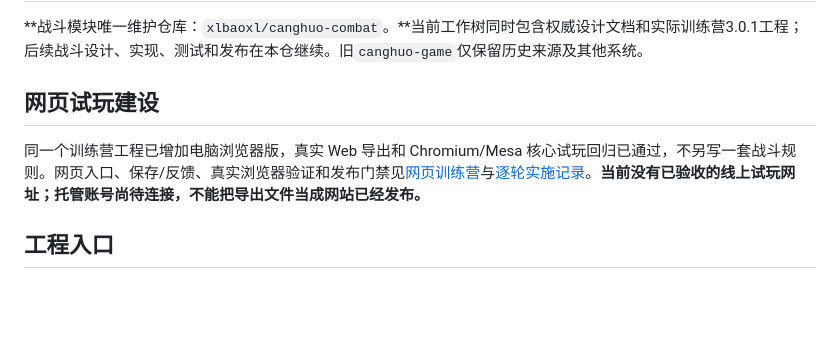
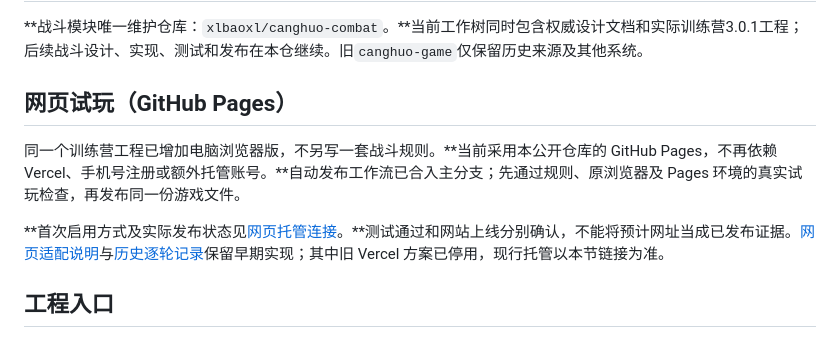
Before and after one commit to xlbaoxl/canghuo-combat, a Markdown page: README.md, the part around the change. Rendered like a GitHub page; blank space fills up the shorter version.

Commit message:
docs: make GitHub Pages the current browser playtest entrypoint

```diff
--- a/README.md
+++ b/README.md
@@ -2,9 +2,11 @@
 
 **战斗模块唯一维护仓库：`xlbaoxl/canghuo-combat`。**当前工作树同时包含权威设计文档和实际训练营3.0.1工程；后续战斗设计、实现、测试和发布在本仓继续。旧`canghuo-game`仅保留历史来源及其他系统。
 
-## 网页试玩建设
+## 网页试玩（GitHub Pages）
 
-同一个训练营工程已增加电脑浏览器版，真实 Web 导出和 Chromium/Mesa 核心试玩回归已通过，不另写一套战斗规则。网页入口、保存/反馈、真实浏览器验证和发布门禁见[网页训练营](modules/training-camp/web/README.md)与[逐轮实施记录](modules/training-camp/web/WEB_STATUS.md)。**当前没有已验收的线上试玩网址；托管账号尚待连接，不能把导出文件当成网站已经发布。**
+同一个训练营工程已增加电脑浏览器版，不另写一套战斗规则。**当前采用本公开仓库的 GitHub Pages，不再依赖 Vercel、手机号注册或额外托管账号。**自动发布工作流已合入主分支；先通过规则、原浏览器及 Pages 环境的真实试玩检查，再发布同一份游戏文件。
+
+**首次启用方式及实际发布状态见[网页托管连接](docs/网页托管连接.md)。**测试通过和网站上线分别确认，不能将预计网址当成已发布证据。[网页适配说明](modules/training-camp/web/README.md)与[历史逐轮记录](modules/training-camp/web/WEB_STATUS.md)保留早期实现；其中旧 Vercel 方案已停用，现行托管以本节链接为准。
 
 ## 工程入口
 
```
